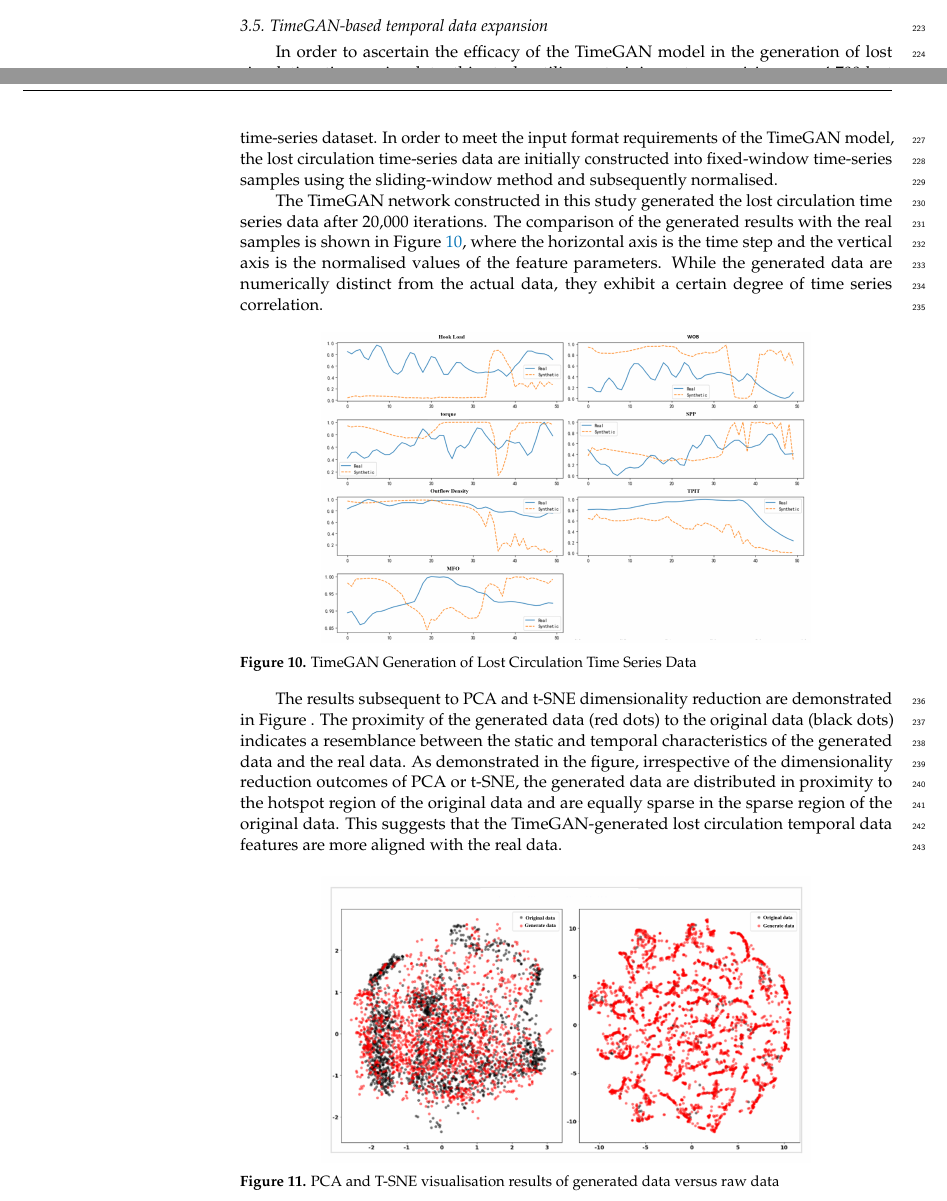
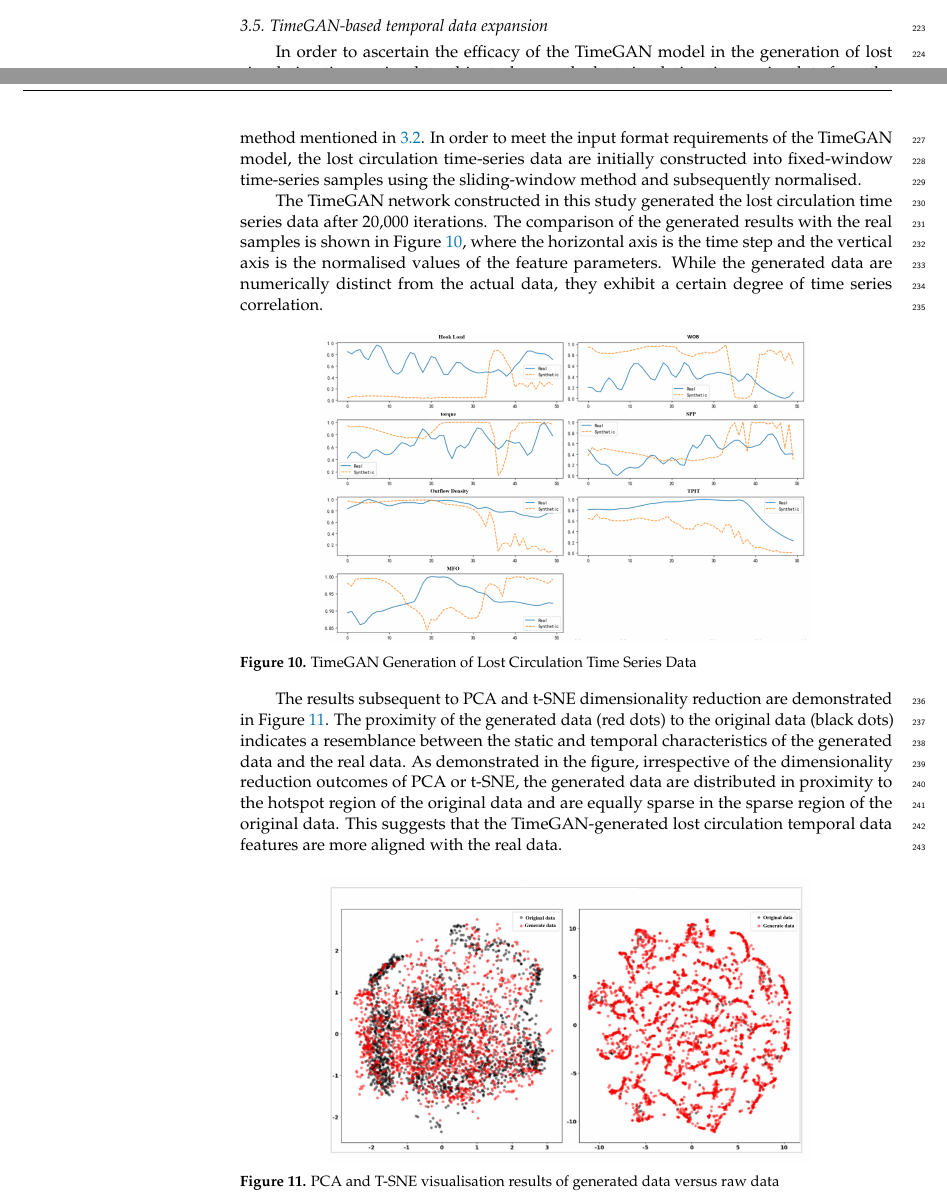
Before and after one commit to Sun-Junipero/--timeGan, a LaTeX paper (template.tex): two parts of pages 9 and 10 of 15, joined at a grey line, cut so that both start at the same text. Compiled offline with pdfLaTeX.

Commit message:
修改3.5的语句

```diff
--- a/template.tex
+++ b/template.tex
@@ -320,7 +320,7 @@ After wavelet transforming the seven  lost circulation time series features, the
 %%%%%%%%%%%%%%%%%%%%%%%%%%%%%%%%%%%%%%%%%%
 \subsection{TimeGAN-based temporal data expansion}
 
-In order to ascertain the efficacy of the TimeGAN model in the generation of lost circulation time-series data, this study utilises a training set comprising over 4,700 lost circulation time-series data points from the previously constructed lost circulation recording time-series dataset. In order to meet the input format requirements of the TimeGAN model, the lost circulation time-series data are initially constructed into fixed-window time-series samples using the sliding-window method and subsequently normalised.
+In order to ascertain the efficacy of the TimeGAN model in the generation of lost circulation time-series data, this study uses the lost circulation time series data from the well leakage periods in the well leakage dataset, constructing the training set using the method mentioned in \ref{subsec:Data cleaning}. In order to meet the input format requirements of the TimeGAN model, the lost circulation time-series data are initially constructed into fixed-window time-series samples using the sliding-window method and subsequently normalised.
 
 The TimeGAN network constructed in this study generated the lost circulation time series data after 20,000 iterations. The comparison of the generated results with the real samples is shown in Figure   \ref{fig:TimeGAN Generation of Lost Circulation Time Series Data}, where the horizontal axis is the time step and the vertical axis is the normalised values of the feature parameters. While the generated data are numerically distinct from the actual data, they exhibit a certain degree of time series correlation.
 
@@ -332,7 +332,7 @@ The TimeGAN network constructed in this study generated the lost circulation tim
 \end{figure}
 
 
-The results subsequent to PCA and t-SNE dimensionality reduction are demonstrated in Figure \label{fig:PCA and TSNE visualisation results of generated data versus raw data}. The proximity of the generated data (red dots) to the original data (black dots) indicates a resemblance between the static and temporal characteristics of the generated data and the real data. As demonstrated in the figure, irrespective of the dimensionality reduction outcomes of PCA or t-SNE, the generated data are distributed in proximity to the hotspot region of the original data and are equally sparse in the sparse region of the original data. This suggests that the TimeGAN-generated lost circulation temporal data features are more aligned with the real data.
+The results subsequent to PCA and t-SNE dimensionality reduction are demonstrated in Figure \ref{fig:PCA and TSNE visualisation results of generated data versus raw data}. The proximity of the generated data (red dots) to the original data (black dots) indicates a resemblance between the static and temporal characteristics of the generated data and the real data. As demonstrated in the figure, irrespective of the dimensionality reduction outcomes of PCA or t-SNE, the generated data are distributed in proximity to the hotspot region of the original data and are equally sparse in the sparse region of the original data. This suggests that the TimeGAN-generated lost circulation temporal data features are more aligned with the real data.
 
 \begin{figure}[H]
     \centering
```
Also changed, not shown: template.tex (2 more changed lines), 4 other files.
